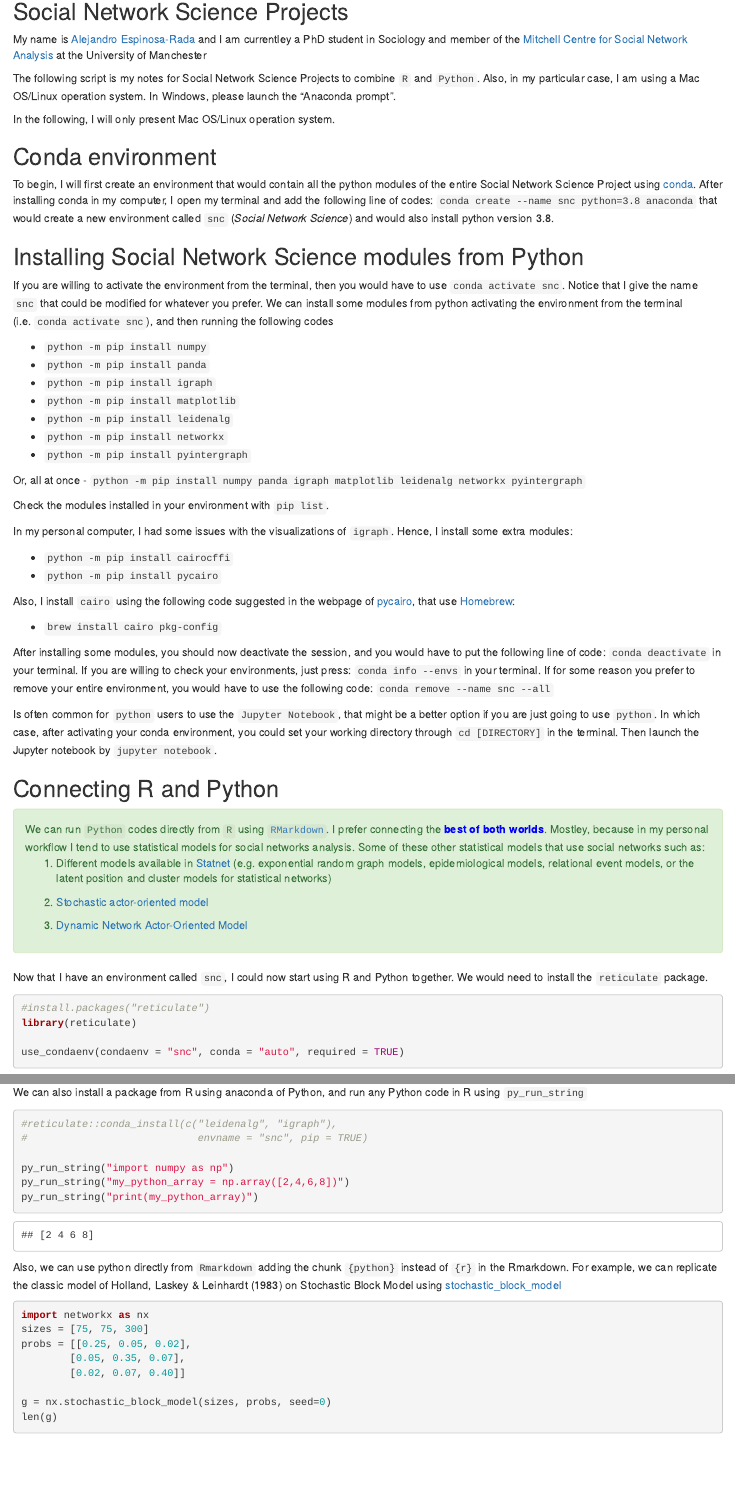
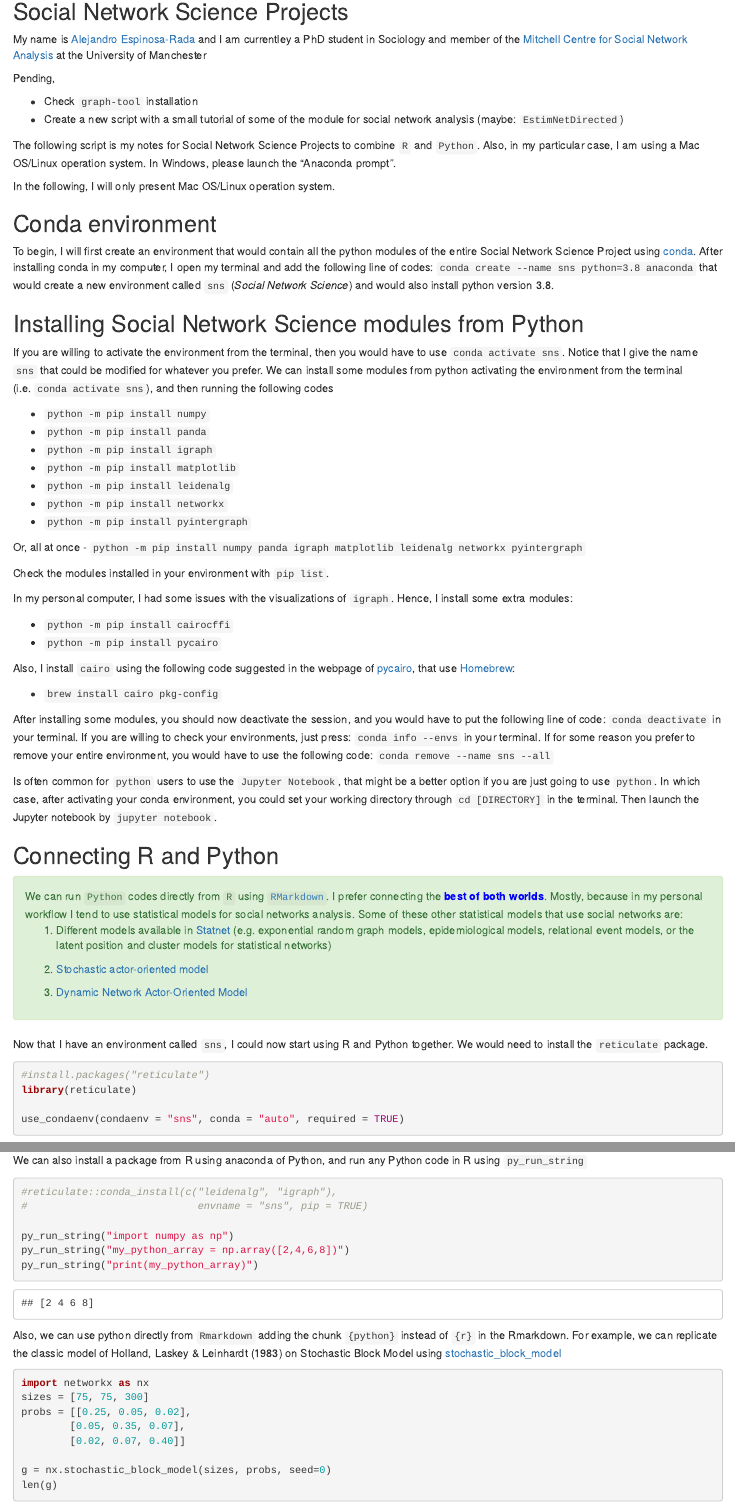
Before and after one commit to anespinosa/sna_notes, an R Markdown document (vignette/sna_r_python.Rmd): the page in a window 1100 px wide, from 300 px down, and a second part further down, joined at a grey line. Rendered offline with R 4.5, knitr and Pandoc, with nearby package versions; some code elsewhere in the file could not run offline.

Commit message:
R and Python (Reticulate)

````diff
--- a/vignette/sna_r_python.Rmd
+++ b/vignette/sna_r_python.Rmd
@@ -14,6 +14,12 @@ output:
 
 My name is [Alejandro Espinosa-Rada](https://www.research.manchester.ac.uk/portal/en/researchers/alejandro-espinosa(4ed72800-e02b-47a8-a958-640b6a07f563).html) and I am currentley a PhD student in Sociology and member of the [Mitchell Centre for Social Network Analysis](https://www.socialsciences.manchester.ac.uk/mitchell-centre/) at the University of Manchester
 
+Pending,
+
+- Check `graph-tool` installation
+- Create a new script with a small tutorial of some of the module for social network analysis (maybe: `EstimNetDirected`)
+
+
 The following script is my notes for Social Network Science Projects to combine `R` and `Python`. Also, in my particular case, I am using a Mac OS/Linux operation system. In Windows, please launch the "Anaconda prompt".
 
 In the following, I will only present Mac OS/Linux operation system.
@@ -24,11 +30,11 @@ knitr::opts_chunk$set(echo = TRUE)
 
 ## Conda environment
 
-To begin, I will first create an environment that would contain all the python modules of the entire Social Network Science Project using [conda](https://docs.conda.io/). After installing conda in my computer, I open my terminal and add the following line of codes: `conda create --name snc python=3.8 anaconda` that would create a new environment called `snc` (*Social Network Science*) and would also install python version 3.8.
+To begin, I will first create an environment that would contain all the python modules of the entire Social Network Science Project using [conda](https://docs.conda.io/). After installing conda in my computer, I open my terminal and add the following line of codes: `conda create --name sns python=3.8 anaconda` that would create a new environment called `sns` (*Social Network Science*) and would also install python version 3.8.
 
 ## Installing Social Network Science modules from Python
 
-If you are willing to activate the environment from the terminal, then you would have to use `conda activate snc`. Notice that I give the name `snc` that could be modified for whatever you prefer. We can install some modules from python activating the environment from the terminal (i.e. `conda activate snc`), and then running the following codes
+If you are willing to activate the environment from the terminal, then you would have to use `conda activate sns`. Notice that I give the name `sns` that could be modified for whatever you prefer. We can install some modules from python activating the environment from the terminal (i.e. `conda activate sns`), and then running the following codes
 
 - `python -m pip install numpy`
 - `python -m pip install panda`
@@ -52,7 +58,7 @@ Also, I install `cairo` using the following code suggested in the webpage of [py
 
 - `brew install cairo pkg-config`
 
-After installing some modules, you should now deactivate the session, and you would have to put the following line of code: `conda deactivate` in your terminal. If you are willing to check your environments, just press: `conda info --envs` in your terminal. If for some reason you prefer to remove your entire environment, you would have to use the following code: `conda remove --name snc --all`
+After installing some modules, you should now deactivate the session, and you would have to put the following line of code: `conda deactivate` in your terminal. If you are willing to check your environments, just press: `conda info --envs` in your terminal. If for some reason you prefer to remove your entire environment, you would have to use the following code: `conda remove --name sns --all`
 
 Is often common for `python` users to use the `Jupyter Notebook`, that might be a better option if you are just going to use `python`. In which case, after activating your conda environment, you could set your working directory through `cd [DIRECTORY]` in the terminal. Then launch the Jupyter notebook by `jupyter notebook`.
 
@@ -60,7 +66,7 @@ Is often common for `python` users to use the `Jupyter Notebook`, that might be
 ## Connecting R and Python
 
 <div class="alert alert-success">
-We can run `Python` codes directly from `R` using [`RMarkdown`](https://rmarkdown.rstudio.com). I prefer connecting the <span style="color:blue">**best of both worlds**</span>. Mostley, because in my personal workflow I tend to use statistical models for social networks analysis. Some of these other statistical models that use social networks such as:
+We can run `Python` codes directly from `R` using [`RMarkdown`](https://rmarkdown.rstudio.com). I prefer connecting the <span style="color:blue">**best of both worlds**</span>. Mostly, because in my personal workflow I tend to use statistical models for social networks analysis. Some of these other statistical models that use social networks are:
 
 1. Different models available in [Statnet](http://statnet.org) (e.g. exponential random graph models, epidemiological models, relational event models, or the latent position and cluster models for statistical networks)
 
@@ -69,12 +75,12 @@ We can run `Python` codes directly from `R` using [`RMarkdown`](https://rmarkdow
 3. [Dynamic Network Actor-Oriented Model](https://github.com/snlab-ch/goldfish)
 </div>
 
-Now that I have an environment called `snc`, I could now start using R and Python together. We would need to install the `reticulate` package.
+Now that I have an environment called `sns`, I could now start using R and Python together. We would need to install the `reticulate` package.
 ```{r, message=FALSE}
 #install.packages("reticulate")
 library(reticulate)
 
-use_condaenv(condaenv = "snc", conda = "auto", required = TRUE)
+use_condaenv(condaenv = "sns", conda = "auto", required = TRUE)
 main <- import_main()
 
 ```
@@ -82,7 +88,7 @@ main <- import_main()
 We can also install a package from R using anaconda of Python, and run any Python code in R using `py_run_string`
 ```{r}
 #reticulate::conda_install(c("leidenalg", "igraph"),
-#                            envname = "snc", pip = TRUE)
+#                            envname = "sns", pip = TRUE)
 
 py_run_string("import numpy as np")
 py_run_string("my_python_array = np.array([2,4,6,8])")
````
Also changed, not shown: vignette/sna_r_python.html.
